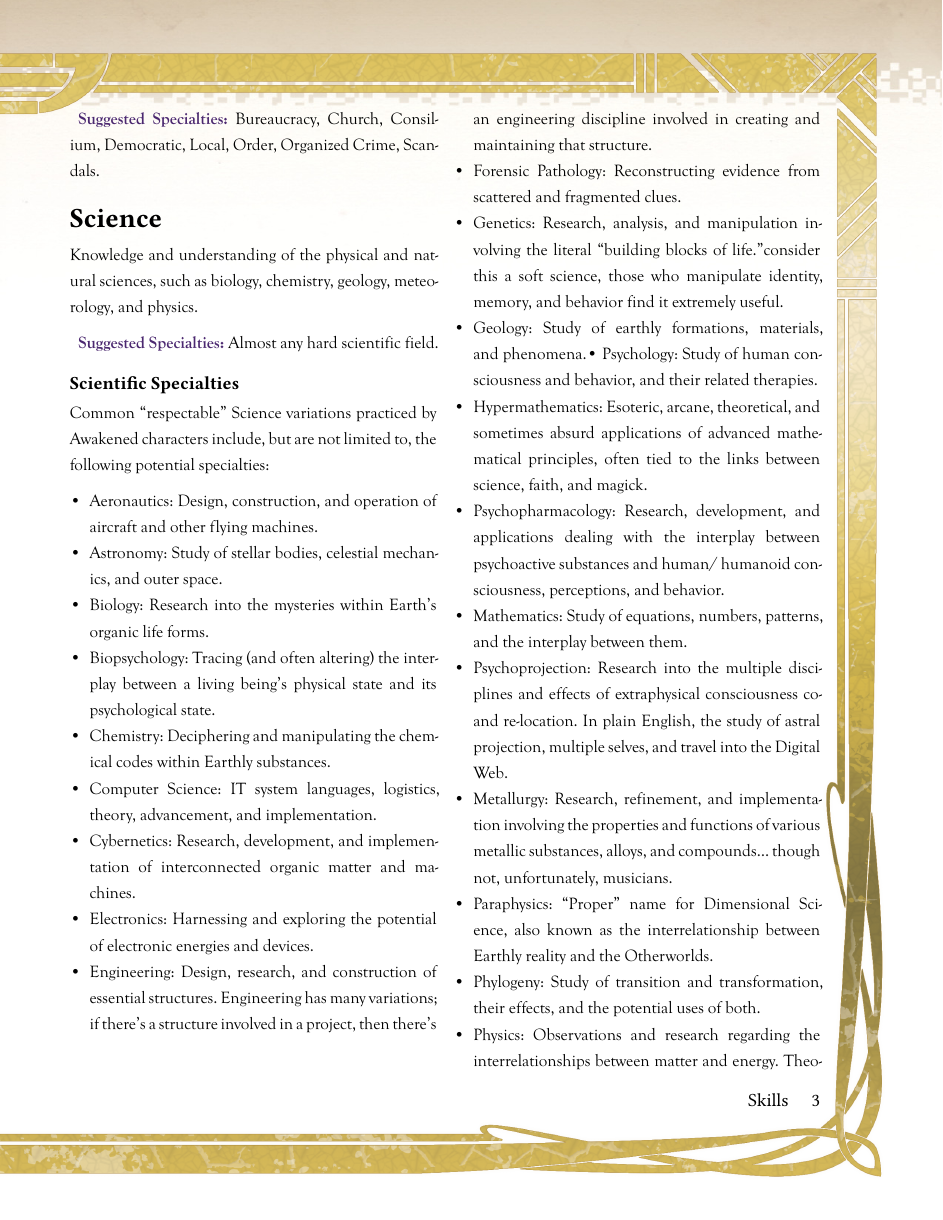
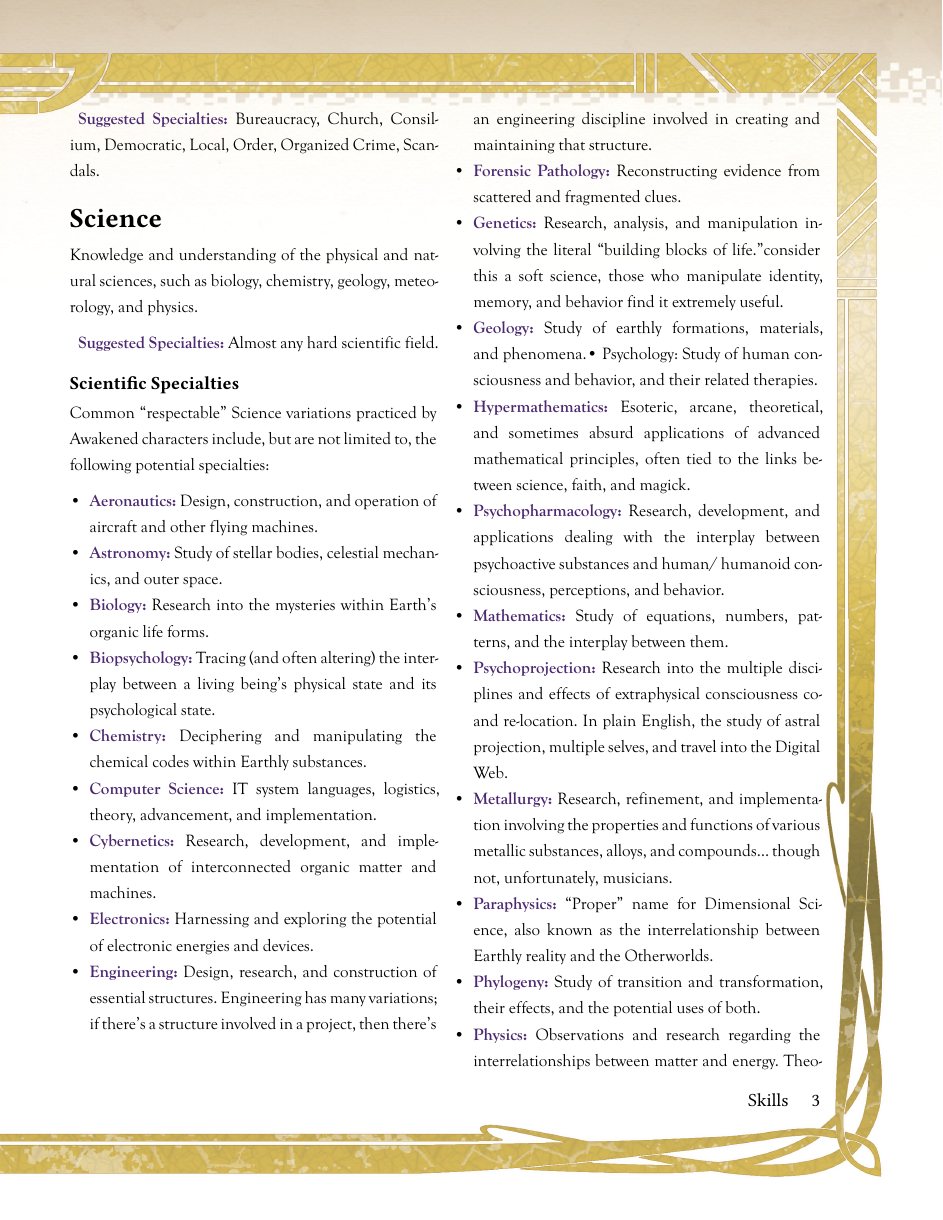
Before and after one commit to Rhinemann/mage-hack, a Typst document (Typst/chapters/Skills.typ): page 3 of 6. Compiled offline with Typst 0.15; a missing font is replaced by an installed copy or a similar font.

Commit message:
Migration artefact fix.

```diff
--- a/Typst/chapters/Skills.typ
+++ b/Typst/chapters/Skills.typ
@@ -71,30 +71,30 @@ Knowledge and understanding of the physical and natural sciences, such as biolog
 === Scientific Specialties
 Common “respectable” Science variations practiced by Awakened characters include, but are not limited to, the following potential specialties:
 
-- **Aeronautics:** Design, construction, and operation of aircraft and other flying machines.
-- **Astronomy:** Study of stellar bodies, celestial mechanics, and outer space.
-- **Biology:** Research into the mysteries within Earth's organic life forms.
-- **Biopsychology:** Tracing (and often altering) the interplay between a living being's physical state and its psychological state.
-- **Chemistry:** Deciphering and manipulating the chemical codes within Earthly substances.
-- **Computer Science:** IT system languages, logistics, theory, advancement, and implementation.
-- **Cybernetics:** Research, development, and implementation of interconnected organic matter and machines.
-- **Electronics:** Harnessing and exploring the potential of electronic energies and devices.
-- **Engineering:** Design, research, and construction of essential structures. Engineering has many variations; if there's a structure involved in a project, then there's an engineering discipline involved in creating and maintaining that structure.
-- **Forensic Pathology:** Reconstructing evidence from scattered and fragmented clues.
-- **Genetics:** Research, analysis, and manipulation involving the literal “building blocks of life.”consider this a soft science, those who manipulate identity, memory, and behavior find it extremely useful.
-- **Geology:** Study of earthly formations, materials, and phenomena.• Psychology: Study of human consciousness and behavior, and their related therapies.
-- **Hypermathematics:** Esoteric, arcane, theoretical, and sometimes absurd applications of advanced mathematical principles, often tied to the links between science, faith, and magick.
-- **Psychopharmacology:** Research, development, and applications dealing with the interplay between psychoactive substances and human/ humanoid consciousness, perceptions, and behavior.
-- **Mathematics:** Study of equations, numbers, patterns, and the interplay between them.
-- **Psychoprojection:** Research into the multiple disciplines and effects of extraphysical consciousness co- and re-location. In plain English, the study of astral projection, multiple selves, and travel into the Digital Web.
-- **Metallurgy:** Research, refinement, and implementation involving the properties and functions of various metallic substances, alloys, and compounds... though not, unfortunately, musicians.
-- **Paraphysics:** “Proper” name for Dimensional Science, also known as the interrelationship between Earthly reality and the Otherworlds.
-- **Phylogeny:** Study of transition and transformation, their effects, and the potential uses of both.
-- **Physics:** Observations and research regarding the interrelationships between matter and energy. Theoretical physics deals with potential but currently unproven models of physics, whereas practical physics deals with known applications of established physics.
-- **Psychodynamics:** Study and application of human and humanoid mental processes -- specifically the relationships between emotional responses, mental health, physical state, and outward behavior. Although some Technocrats
-- **Sociobiology:** Observation and manipulation of societies as extended organisms -- composed of individual beings -- that nurture, protect, and reproduce themselves.
+- *Aeronautics:* Design, construction, and operation of aircraft and other flying machines.
+- *Astronomy:* Study of stellar bodies, celestial mechanics, and outer space.
+- *Biology:* Research into the mysteries within Earth's organic life forms.
+- *Biopsychology:* Tracing (and often altering) the interplay between a living being's physical state and its psychological state.
+- *Chemistry:* Deciphering and manipulating the chemical codes within Earthly substances.
+- *Computer Science:* IT system languages, logistics, theory, advancement, and implementation.
+- *Cybernetics:* Research, development, and implementation of interconnected organic matter and machines.
+- *Electronics:* Harnessing and exploring the potential of electronic energies and devices.
+- *Engineering:* Design, research, and construction of essential structures. Engineering has many variations; if there's a structure involved in a project, then there's an engineering discipline involved in creating and maintaining that structure.
+- *Forensic Pathology:* Reconstructing evidence from scattered and fragmented clues.
+- *Genetics:* Research, analysis, and manipulation involving the literal “building blocks of life.”consider this a soft science, those who manipulate identity, memory, and behavior find it extremely useful.
+- *Geology:* Study of earthly formations, materials, and phenomena.• Psychology: Study of human consciousness and behavior, and their related therapies.
+- *Hypermathematics:* Esoteric, arcane, theoretical, and sometimes absurd applications of advanced mathematical principles, often tied to the links between science, faith, and magick.
+- *Psychopharmacology:* Research, development, and applications dealing with the interplay between psychoactive substances and human/ humanoid consciousness, perceptions, and behavior.
+- *Mathematics:* Study of equations, numbers, patterns, and the interplay between them.
+- *Psychoprojection:* Research into the multiple disciplines and effects of extraphysical consciousness co- and re-location. In plain English, the study of astral projection, multiple selves, and travel into the Digital Web.
+- *Metallurgy:* Research, refinement, and implementation involving the properties and functions of various metallic substances, alloys, and compounds... though not, unfortunately, musicians.
+- *Paraphysics:* “Proper” name for Dimensional Science, also known as the interrelationship between Earthly reality and the Otherworlds.
+- *Phylogeny:* Study of transition and transformation, their effects, and the potential uses of both.
+- *Physics:* Observations and research regarding the interrelationships between matter and energy. Theoretical physics deals with potential but currently unproven models of physics, whereas practical physics deals with known applications of established physics.
+- *Psychodynamics:* Study and application of human and humanoid mental processes -- specifically the relationships between emotional responses, mental health, physical state, and outward behavior. Although some Technocrats
+- *Sociobiology:* Observation and manipulation of societies as extended organisms -- composed of individual beings -- that nurture, protect, and reproduce themselves.
   By researching the tendencies of such organisms, sociobiologists strive to understand and influence societies... and the individuals within them.
-- **Xenobiology:** Study, analysis and understanding of alien organisms: monsters, spirits, mythic beasts, and other things conventional science does not currently accept as real.
+- *Xenobiology:* Study, analysis and understanding of alien organisms: monsters, spirits, mythic beasts, and other things conventional science does not currently accept as real.
 
 Radical scientists -- Etherites, Ecstatics, Virtual Adepts, and even some maverick Technocrats, among others -- have dozens, perhaps hundreds, of other disciplines, ranging from Etherdynamics to Chaos Math to Coprophrenology (don't ask...). Naturally, such sciences are not generally accepted by the community at large; this, of course, just inspires their proponents to prove how true their theories really are...
 
```
Also changed, not shown: Typst/chapters/Consequences.typ (+4 -4 lines).
